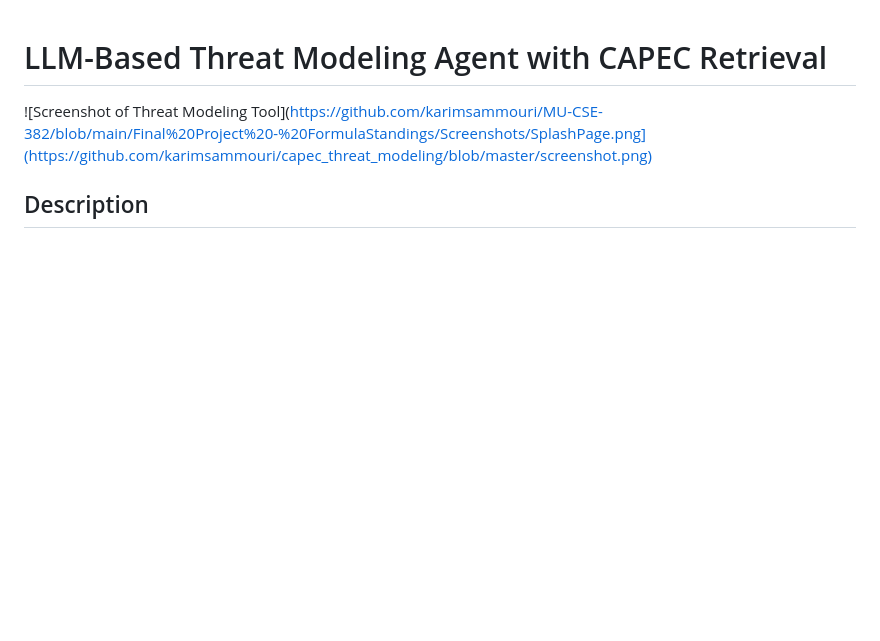
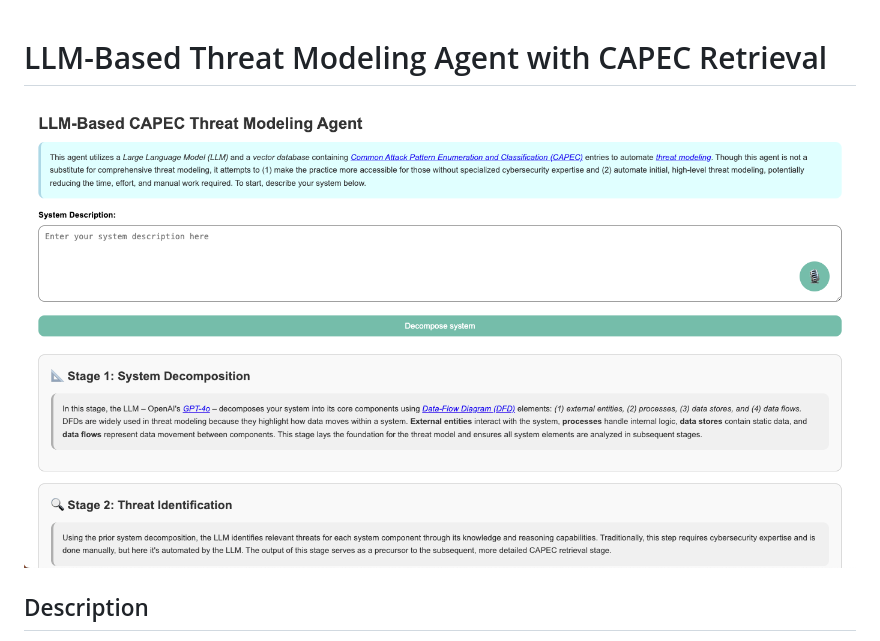
Before and after one commit to karimsammouri/capec_threat_modeling, a Markdown page: README.md, the part around the change. GitHub-like rendering; blank space fills up the shorter version.

```diff
--- a/README.md
+++ b/README.md
@@ -1,6 +1,6 @@
 # LLM-Based Threat Modeling Agent with CAPEC Retrieval
 
-![Screenshot of Threat Modeling Tool](https://github.com/karimsammouri/MU-CSE-382/blob/main/Final%20Project%20-%20FormulaStandings/Screenshots/SplashPage.png](https://github.com/karimsammouri/capec_threat_modeling/blob/master/screenshot.png)
+![Screenshot of Threat Modeling Tool](https://github.com/karimsammouri/capec_threat_modeling/blob/master/screenshot.png)
 
 ## Description
 The **LLM-Based Threat Modeling Agent with CAPEC Retrieval** is an interactive tool designed to generate a threat model based on a textual system description. It uses a combination of advanced technologies to break down a system into its core components, identify relevant threats for each component, and map each threat to the [CAPEC](https://capec.mitre.org) knowledge base for actionable insights. The final threat model is presented as an interactive tree visualization.
```
